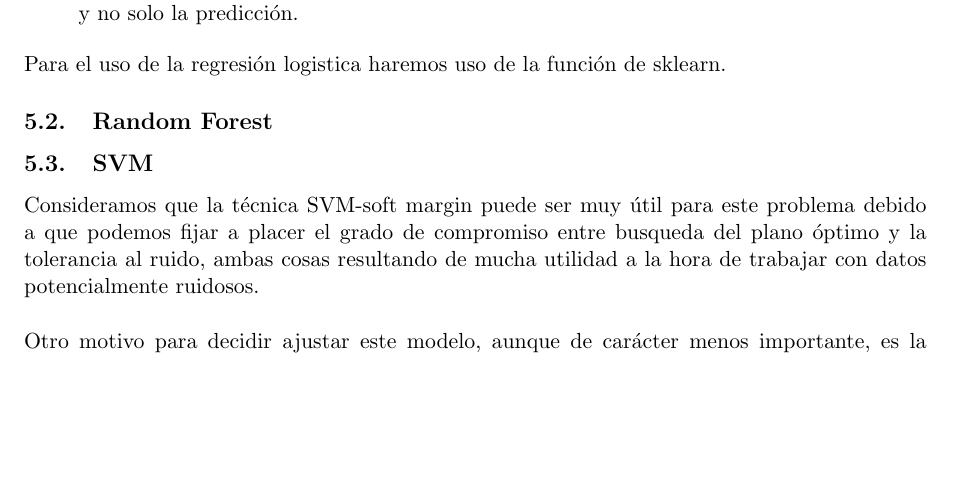
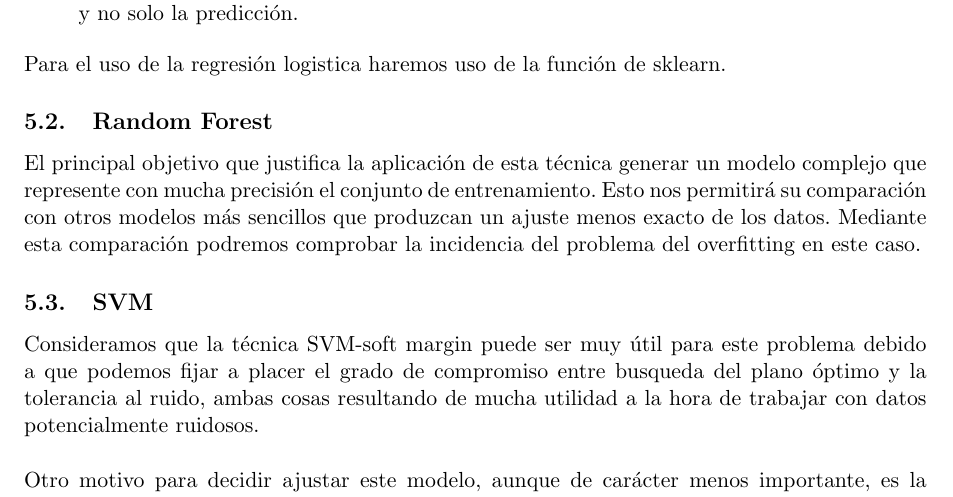
Before and after one commit to amartinruiz23/proyecto-AA, a LaTeX document (memoria/memoria.tex): part of page 6 of 10, cut so that both start at the same text, the shorter picture padded with empty space. Compiled offline with pdfLaTeX.

Commit message:
Completa sección RF

```diff
--- a/memoria/memoria.tex
+++ b/memoria/memoria.tex
@@ -166,6 +166,8 @@ Hemos decidido conseiderar, en este contexto de clasificación, dos funciones co
 Para el uso de la regresión logistica haremos uso de la función de sklearn.
 
 \subsection{Random Forest}
+
+El principal objetivo que justifica la aplicación de esta técnica generar un modelo complejo que represente con mucha precisión el conjunto de entrenamiento. Esto nos permitirá su comparación con otros modelos más sencillos que produzcan un ajuste menos exacto de los datos. Mediante esta comparación podremos comprobar la incidencia del problema del overfitting en este caso.
 
 \subsection{SVM}
 
```
